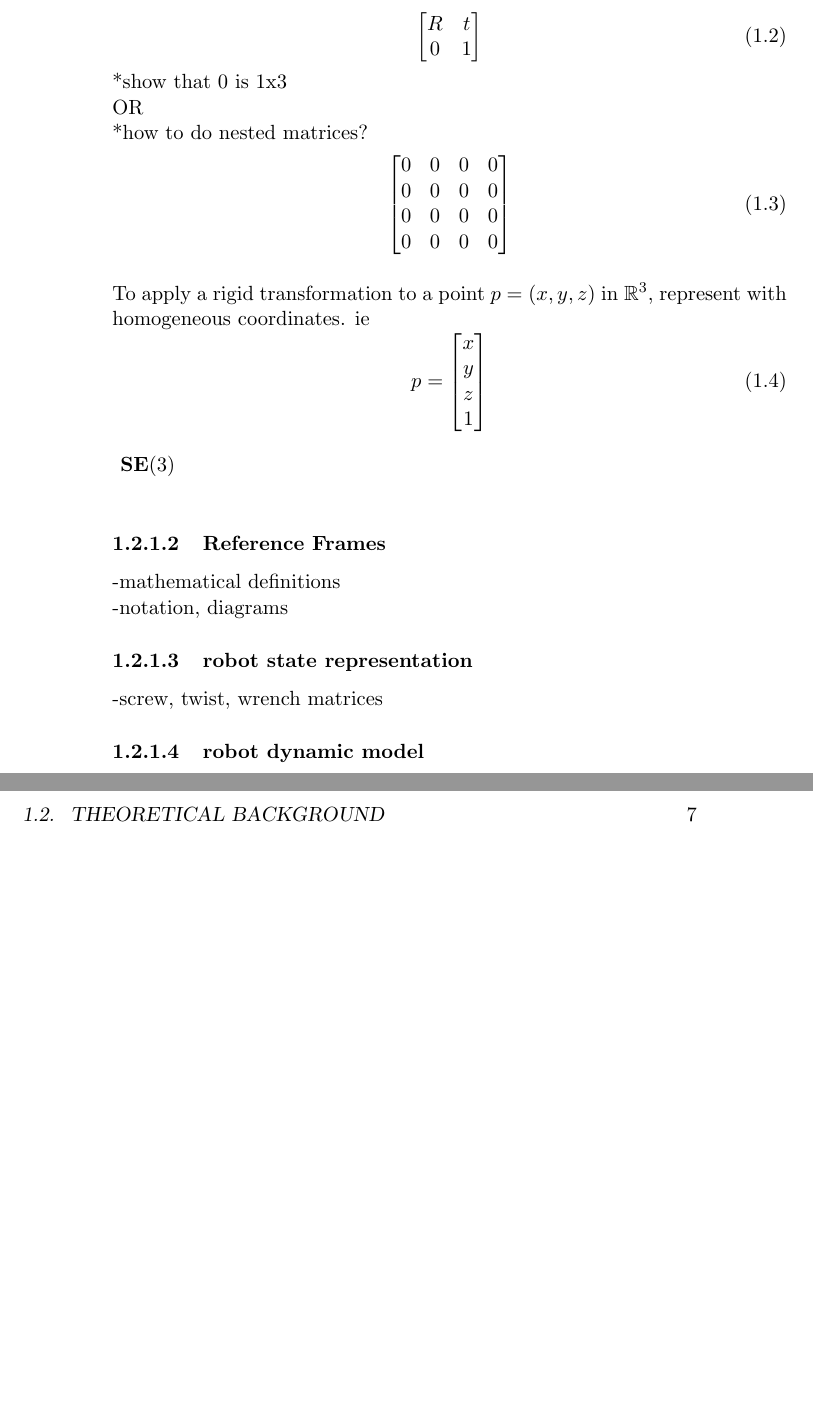
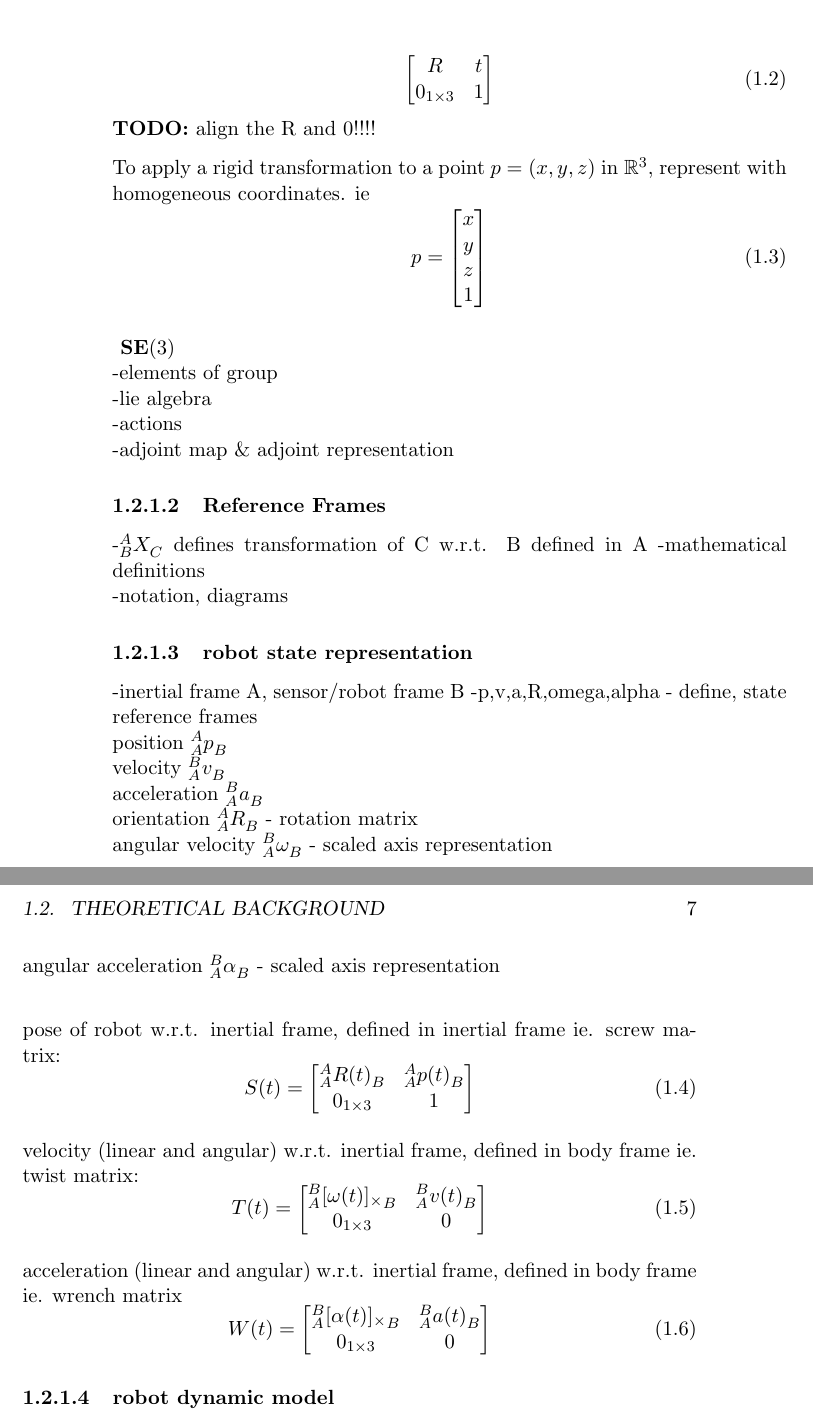
Before and after one commit to MontielAbello/Report, a LaTeX book (main.tex, which reads background.tex): two parts of pages 6 and 7 of 17, joined at a grey line, cut so that both start at the same text, the shorter picture padded with empty space. Compiled offline with pdfLaTeX.

Commit message:
added to background

```diff
--- a/background.tex
+++ b/background.tex
@@ -42,23 +46,14 @@
 
 		\textbf{homogeneous representation}\\
 		$4\times4$ screw matrix - represent rotation and translation with a single matrix of form:\\
+
 		\begin{equation}
 				\begin{bmatrix}
 				  R		&	t \\
-				  0		& 	1
+				  0_{1\times3}		& 	1
 				\end{bmatrix}
 		\end{equation}
-		*show that 0 is 1x3\\
-		OR\\
-		*how to do nested matrices?
-		\begin{equation}
-		\begin{bmatrix}
-		  0		&	0 	& 	0 	& 	0\\
-		  0		& 	0  	& 	0 	& 	0\\
-		  0		& 	0  	& 	0 	& 	0\\
-		  0		& 	0 	& 	0 	& 	0
-		\end{bmatrix}
-		\end{equation}
+		\textbf{TODO:} align the R and 0!!!!
 
 		To apply a rigid transformation to a point $p = (x,y,z) $ in $\mathbb{R}^3$, represent with homogeneous coordinates. ie
 		\begin{equation}
@@ -72,10 +67,48 @@
 		\end{equation}
 
 		\textbf{ $\textbf{SE}(3)$}\\
-
+		-elements of group\\
+		-lie algebra\\
+		-actions\\
+		-adjoint map \& adjoint representation
 
 	\subsubsection{Reference Frames}
+		-$^{A}_{B}X^{}_{C}$ defines transformation of C w.r.t. B defined in A
 		-mathematical definitions\\
 		-notation, diagrams
 	\subsubsection{robot state representation}
-		-screw, twist, wrench matrices
+		-inertial frame A, sensor/robot frame  B
+		-p,v,a,R,omega,alpha - define, state reference frames\\
+		position $^{A}_{A}p^{}_{B}$\\
+		velocity $^{B}_{A}v^{}_{B}$\\
+		acceleration $^{B}_{A}a^{}_{B}$\\
+		orientation $^{A}_{A}R^{}_{B}$ - rotation matrix\\
+		angular velocity $^{B}_{A}\omega^{}_{B}$ - scaled axis representation\\
+		angular acceleration $^{B}_{A}\alpha^{}_{B}$ - scaled axis representation\\
+
+		pose of robot w.r.t. inertial frame, defined in inertial frame ie. screw matrix:
+		\begin{equation}
+				S(t) =
+				\begin{bmatrix}
+						  ^{A}_{A}R(t)^{}_{B} 	& 	^{A}_{A}p(t)^{}_{B}\\
+						  0_{1\times3} & 1
+				\end{bmatrix}
+		\end{equation}
+
+		velocity (linear and angular) w.r.t. inertial frame, defined in body frame ie. twist matrix:
+		\begin{equation}
+				T(t) =
+				\begin{bmatrix}
+		  ^{B}_{A}{[\omega(t)]_\times}^{}_{B} 	& 	^{B}_{A}v(t)^{}_{B}\\
+		  0_{1\times3} & 0
+				\end{bmatrix}
+		\end{equation}
+
+		acceleration (linear and angular) w.r.t. inertial frame, defined in body frame ie. wrench matrix
+		\begin{equation}
+				W(t) =
+				\begin{bmatrix}
+				  ^{B}_{A}{[\alpha(t)]_\times}^{}_{B} 	& 	^{B}_{A}a(t)^{}_{B}\\
+				  0_{1\times3} & 0
+				\end{bmatrix}
+		\end{equation}
```
Also changed, not shown: main.pdf, background.tex (18 more changed lines), 8 other files.
